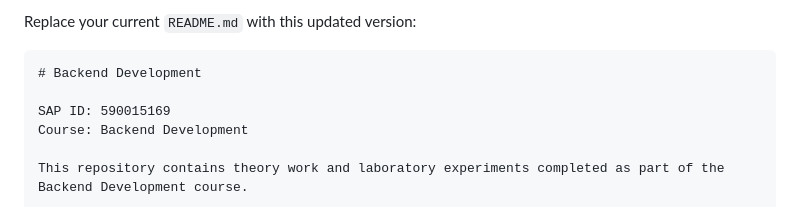
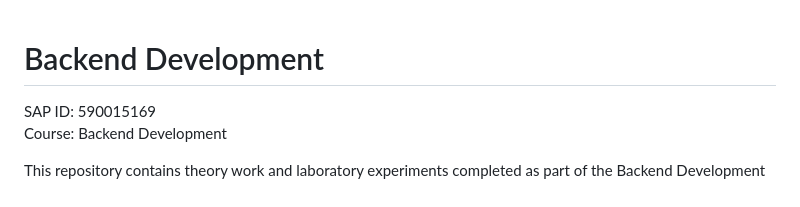
Before and after one commit to saksham001k/Backend-Development-, a Markdown page: README.md, the part around the change. Rendered like a GitHub page.

`````diff
--- a/README.md
+++ b/README.md
@@ -1,6 +1,3 @@
-Replace your current `README.md` with this updated version:
-
-````markdown
 # Backend Development
 
 SAP ID: 590015169
`````
